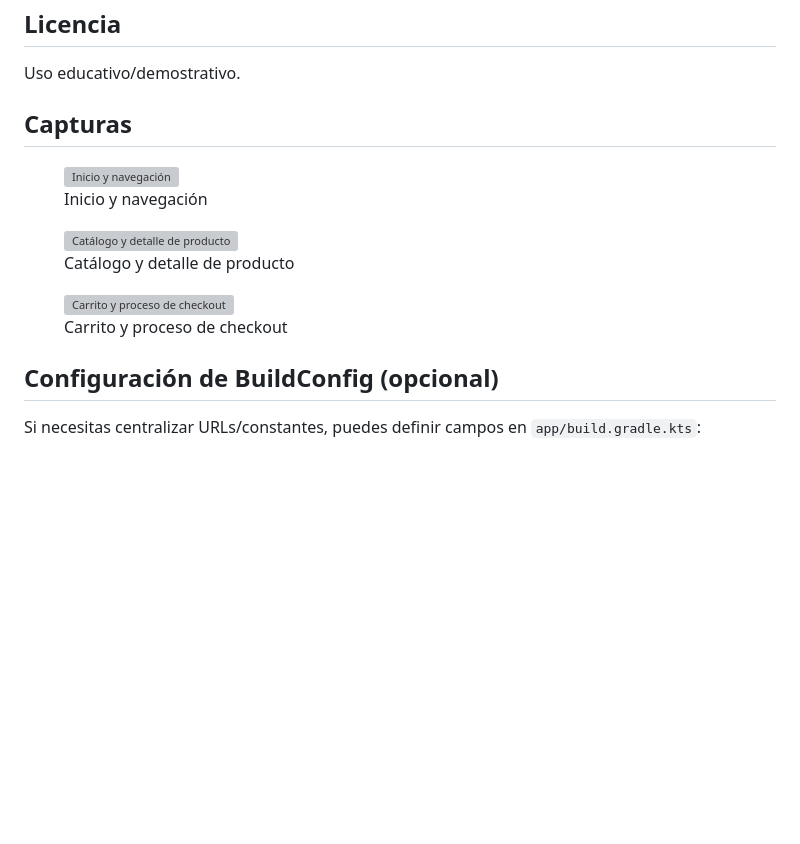
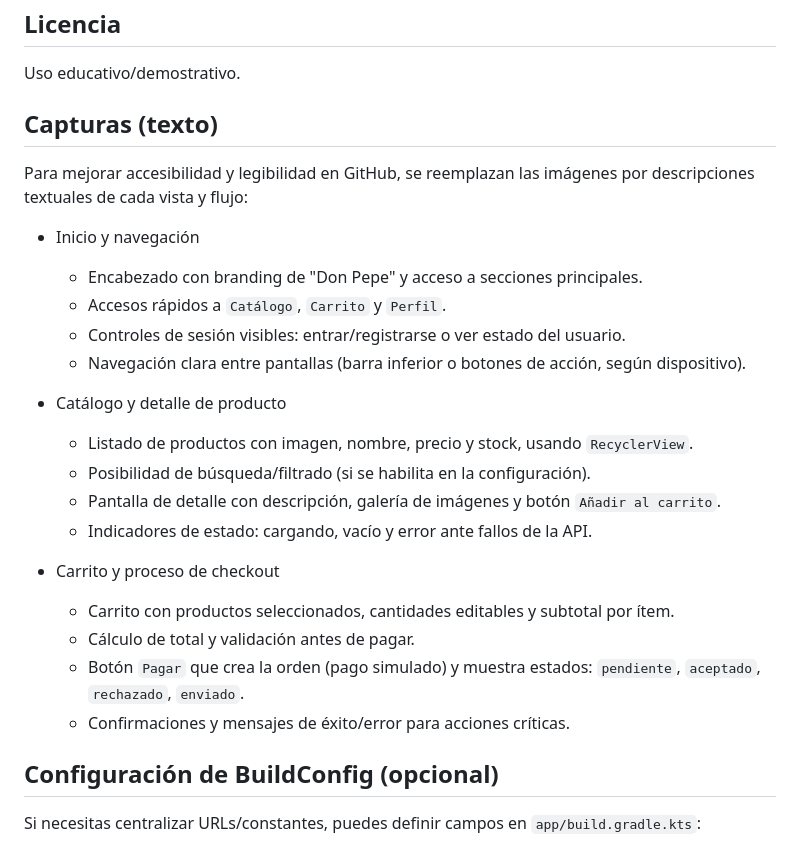
Before and after one commit to snozzono/EV3-MOVIL-AAAAAAAAAAAAAAAAAAAAAAAAAAAA, a Markdown page: README.md, the part around the change. GitHub-like rendering; blank space fills up the shorter version; grey boxes are pictures that could not be loaded.

Commit message:
docs: reemplazar capturas por descripciones textuales

```diff
--- a/README.md
+++ b/README.md
@@ -69,21 +69,26 @@ xano-store-kotlin-main/
 ## Licencia
 Uso educativo/demostrativo.
 
-## Capturas
-<figure>
-  <img src="https://raw.githubusercontent.com/snozzono/EV3-MOVIL-AAAAAAAAAAAAAAAAAAAAAAAAAAAA/main/docs/images/1.png" alt="Inicio y navegación" width="700" />
-  <figcaption>Inicio y navegación</figcaption>
-</figure>
+## Capturas (texto)
+Para mejorar accesibilidad y legibilidad en GitHub, se reemplazan las imágenes por descripciones textuales de cada vista y flujo:
 
-<figure>
-  <img src="https://raw.githubusercontent.com/snozzono/EV3-MOVIL-AAAAAAAAAAAAAAAAAAAAAAAAAAAA/main/docs/images/2.png" alt="Catálogo y detalle de producto" width="700" />
-  <figcaption>Catálogo y detalle de producto</figcaption>
-</figure>
+- Inicio y navegación
+  - Encabezado con branding de "Don Pepe" y acceso a secciones principales.
+  - Accesos rápidos a `Catálogo`, `Carrito` y `Perfil`.
+  - Controles de sesión visibles: entrar/registrarse o ver estado del usuario.
+  - Navegación clara entre pantallas (barra inferior o botones de acción, según dispositivo).
 
-<figure>
-  <img src="https://raw.githubusercontent.com/snozzono/EV3-MOVIL-AAAAAAAAAAAAAAAAAAAAAAAAAAAA/main/docs/images/3.png" alt="Carrito y proceso de checkout" width="700" />
-  <figcaption>Carrito y proceso de checkout</figcaption>
-</figure>
+- Catálogo y detalle de producto
+  - Listado de productos con imagen, nombre, precio y stock, usando `RecyclerView`.
+  - Posibilidad de búsqueda/filtrado (si se habilita en la configuración).
+  - Pantalla de detalle con descripción, galería de imágenes y botón `Añadir al carrito`.
+  - Indicadores de estado: cargando, vacío y error ante fallos de la API.
+
+- Carrito y proceso de checkout
+  - Carrito con productos seleccionados, cantidades editables y subtotal por ítem.
+  - Cálculo de total y validación antes de pagar.
+  - Botón `Pagar` que crea la orden (pago simulado) y muestra estados: `pendiente`, `aceptado`, `rechazado`, `enviado`.
+  - Confirmaciones y mensajes de éxito/error para acciones críticas.
 
 ## Configuración de BuildConfig (opcional)
 Si necesitas centralizar URLs/constantes, puedes definir campos en `app/build.gradle.kts`:
```
